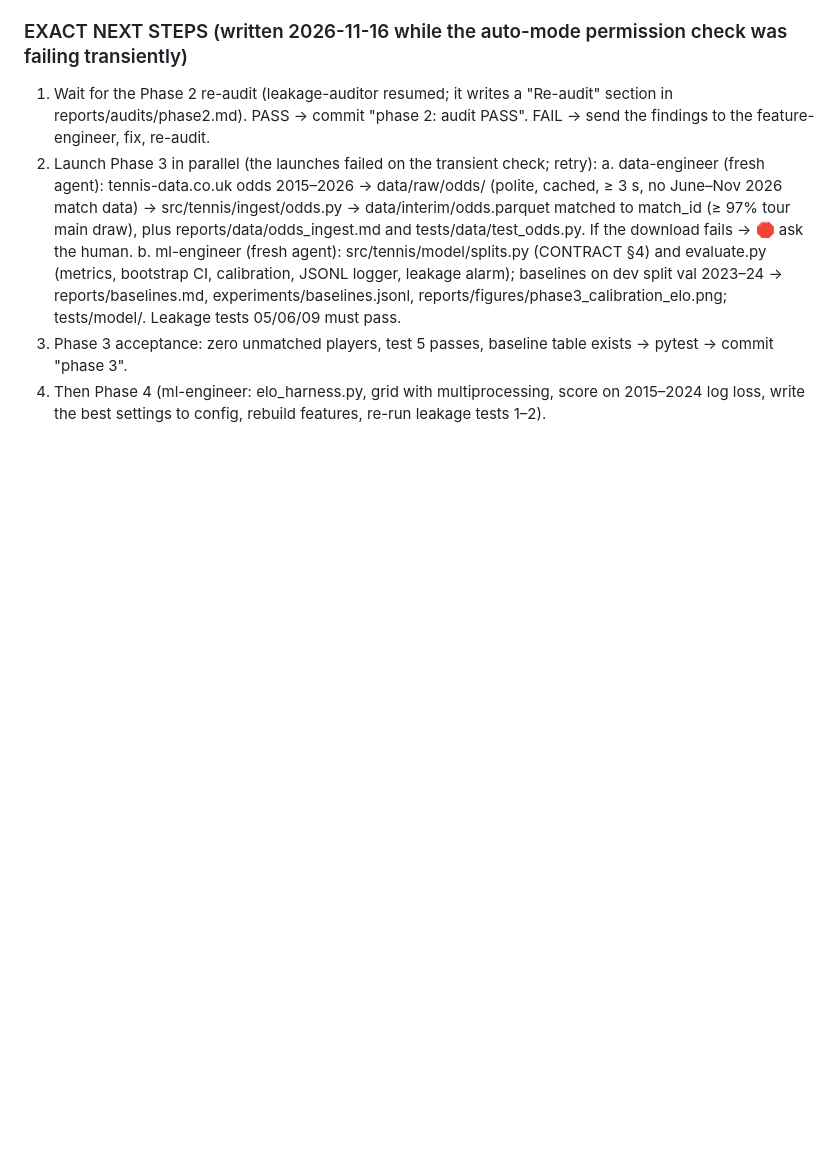
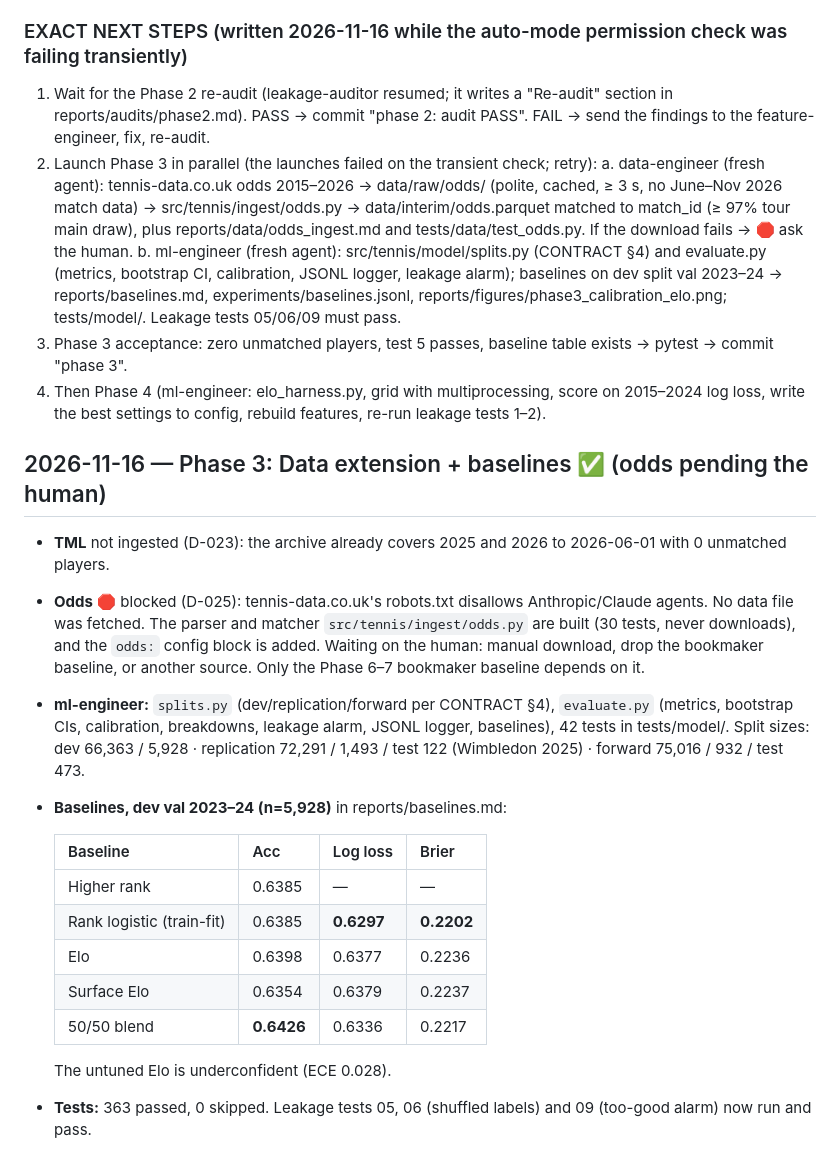
Before and after one commit to deeptanshu584/tennis-prediction, a Markdown page: PROGRESS.md, the part around the change. GitHub-like rendering; blank space fills up the shorter version.

```diff
--- a/PROGRESS.md
+++ b/PROGRESS.md
@@ -88,3 +88,25 @@ Committed as `def6147`. **Re-audit: PASS** (reports/audits/phase2.md). Leakage s
 3. Phase 3 acceptance: zero unmatched players, test 5 passes, baseline table exists → pytest → commit "phase 3".
 4. Then Phase 4 (ml-engineer: elo_harness.py, grid with multiprocessing, score on 2015–2024 log loss, write the best
    settings to config, rebuild features, re-run leakage tests 1–2).
+
+## 2026-11-16 — Phase 3: Data extension + baselines ✅ (odds pending the human)
+- **TML** not ingested (D-023): the archive already covers 2025 and 2026 to 2026-06-01 with 0 unmatched players.
+- **Odds** 🛑 blocked (D-025): tennis-data.co.uk's robots.txt disallows Anthropic/Claude agents. No data file was
+  fetched. The parser and matcher `src/tennis/ingest/odds.py` are built (30 tests, never downloads), and the `odds:`
+  config block is added. Waiting on the human: manual download, drop the bookmaker baseline, or another source. Only
+  the Phase 6–7 bookmaker baseline depends on it.
+- **ml-engineer:** `splits.py` (dev/replication/forward per CONTRACT §4), `evaluate.py` (metrics, bootstrap CIs,
+  calibration, breakdowns, leakage alarm, JSONL logger, baselines), 42 tests in tests/model/.
+  Split sizes: dev 66,363 / 5,928 · replication 72,291 / 1,493 / test 122 (Wimbledon 2025) · forward 75,016 / 932 / test 473.
+- **Baselines, dev val 2023–24 (n=5,928)** in reports/baselines.md:
+
+  | Baseline | Acc | Log loss | Brier |
+  |---|---|---|---|
+  | Higher rank | 0.6385 | — | — |
+  | Rank logistic (train-fit) | 0.6385 | **0.6297** | **0.2202** |
+  | Elo | 0.6398 | 0.6377 | 0.2236 |
+  | Surface Elo | 0.6354 | 0.6379 | 0.2237 |
+  | 50/50 blend | **0.6426** | 0.6336 | 0.2217 |
+
+  The untuned Elo is underconfident (ECE 0.028).
+- **Tests:** 363 passed, 0 skipped. Leakage tests 05, 06 (shuffled labels) and 09 (too-good alarm) now run and pass.
```
Also changed, not shown: DECISIONS.md (+26 -0 lines), reports/baselines.md (added, +115 -0 lines), reports/data/odds_ingest.md (added, +78 -0 lines), reports/figures/phase3_calibration_elo.png (added), 8 other files.
